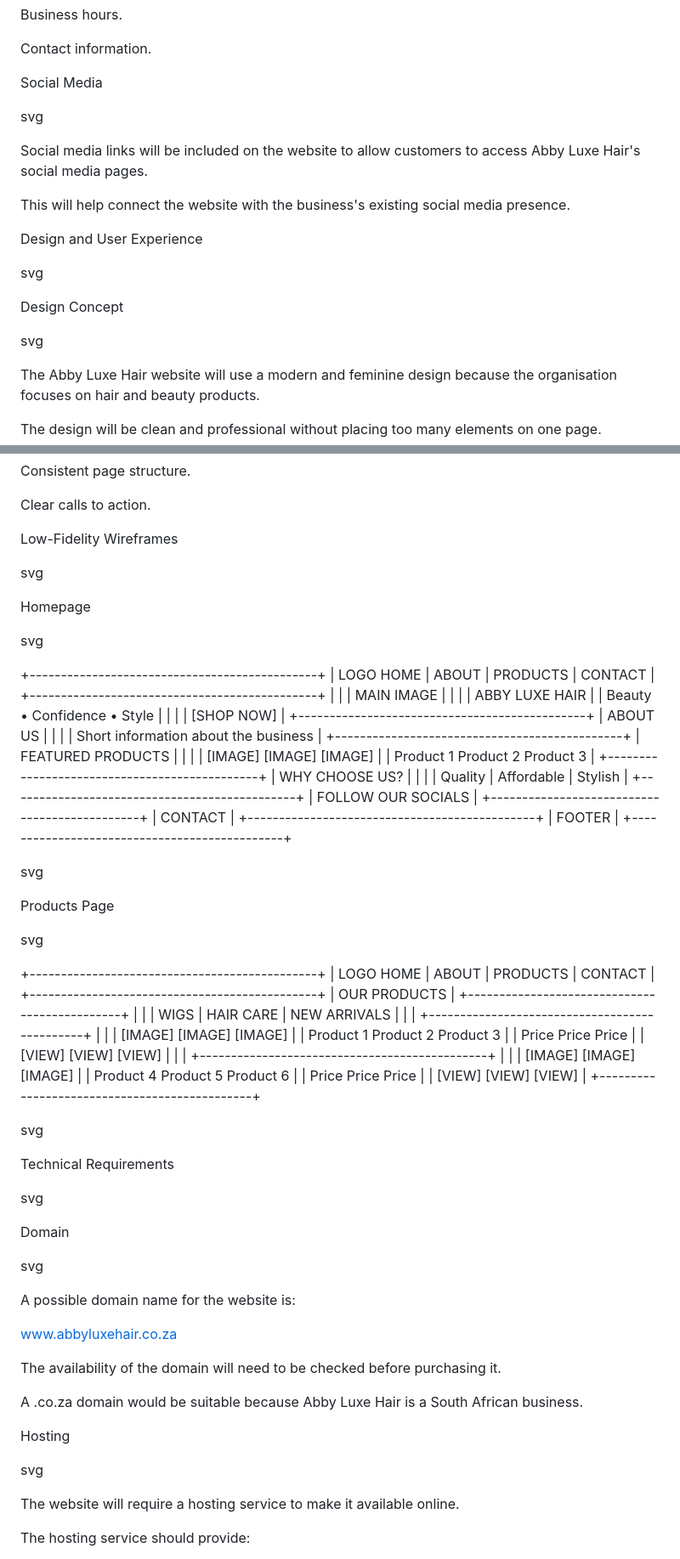
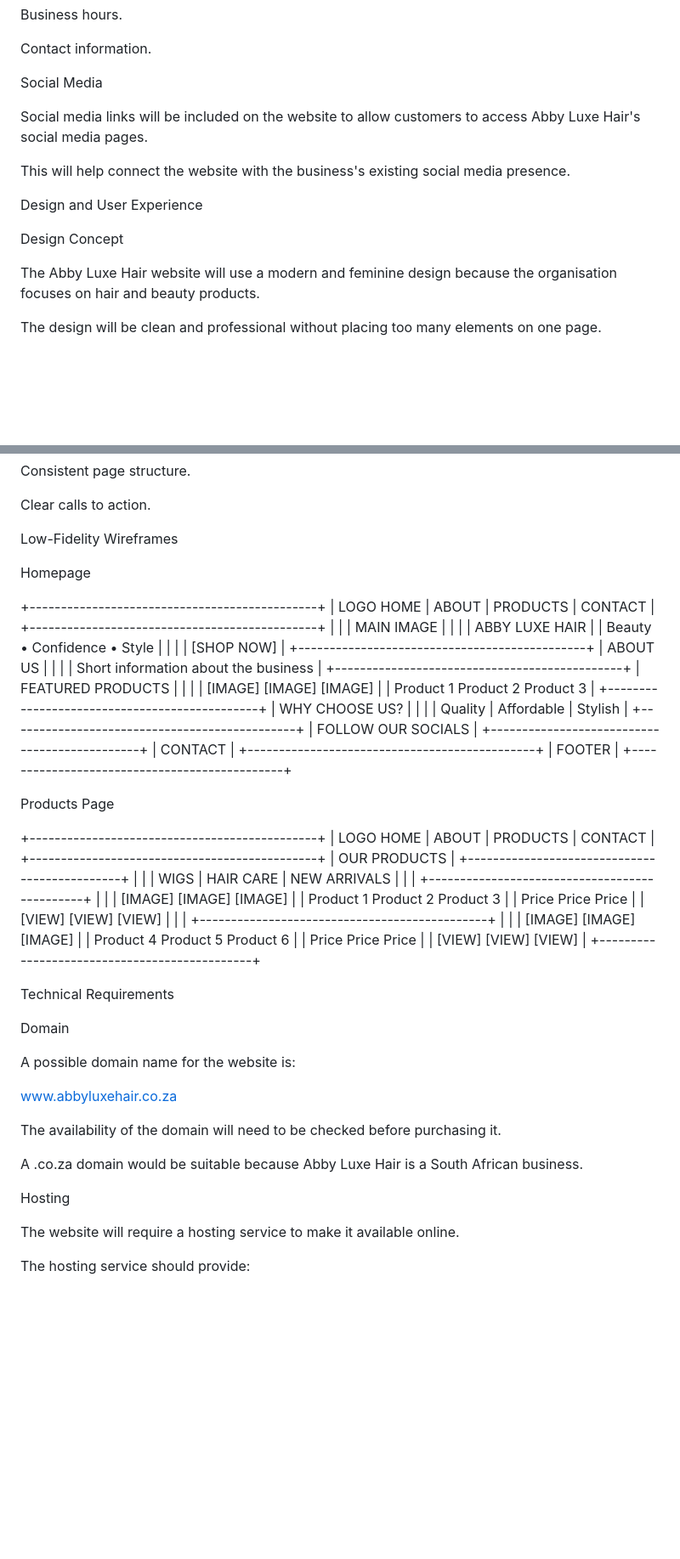
Before and after one commit to ST10502031/WEDE-5020-part-1, a Markdown page: README.md, 2 parts joined by grey strips. Shown at 85% size. Rendered like a GitHub page; blank space fills up the shorter version.

```diff
--- a/README.md
+++ b/README.md
@@ -355,7 +353,7 @@ Contact information.
 
 Social Media
 
-svg
+
 
 Social media links will be included on the website to allow customers to access Abby Luxe Hair's social media pages.
 
@@ -363,11 +361,10 @@ This will help connect the website with the business's existing social media pre
 
 Design and User Experience
 
-svg
 
 Design Concept
 
-svg
+
 
 The Abby Luxe Hair website will use a modern and feminine design because the organisation focuses on hair and beauty products.
 
@@ -435,11 +432,11 @@ Clear calls to action.
 
 Low-Fidelity Wireframes
 
-svg
+
 
 Homepage
 
-svg
+
 
 +----------------------------------------------+
 | LOGO     HOME | ABOUT | PRODUCTS | CONTACT   |
@@ -473,11 +470,11 @@ svg
 +----------------------------------------------+
 
 
-svg
+
 
 Products Page
 
-svg
+
 
 +----------------------------------------------+
 | LOGO     HOME | ABOUT | PRODUCTS | CONTACT   |
@@ -503,15 +500,15 @@ svg
 +----------------------------------------------+
 
 
-svg
+
 
 Technical Requirements
 
-svg
+
 
 Domain
 
-svg
+
 
 A possible domain name for the website is:
 
@@ -523,7 +520,7 @@ A .co.za domain would be suitable because Abby Luxe Hair is a South African busi
 
 Hosting
 
-svg
+
 
 The website will require a hosting service to make it available online.
 
```
Also changed, not shown: other parts of README.md (+30 -32 lines).
